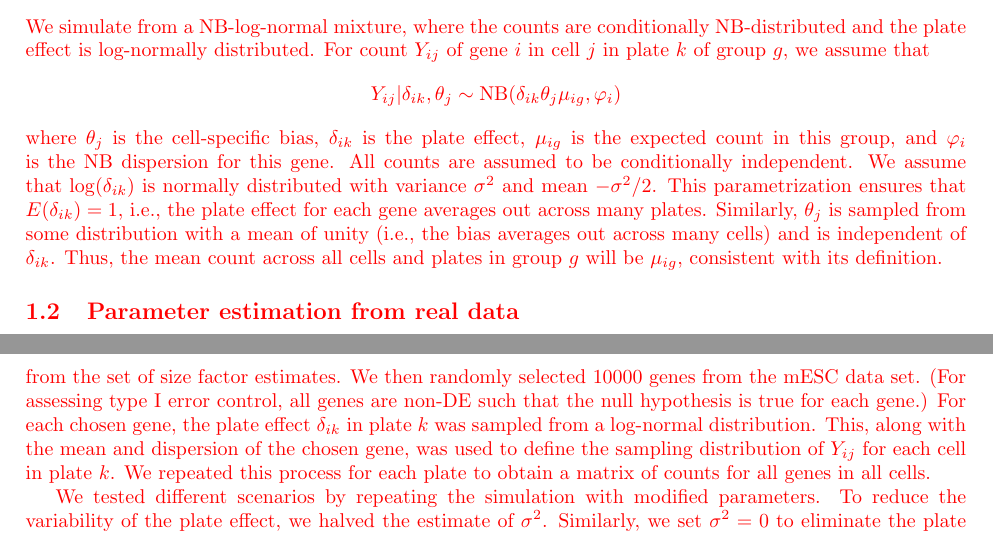
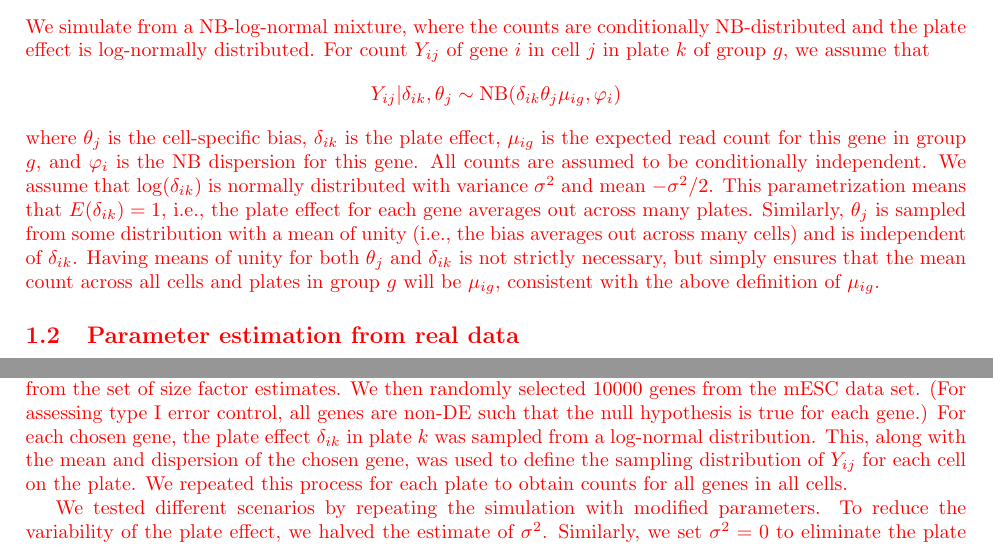
Before and after one commit to MarioniLab/PlateEffects2016, a LaTeX document (manuscript/suppmat.tex): two parts of pages 2 and 3 of 9, joined at a grey line, cut so that both start at the same text. Compiled offline with pdfLaTeX.

Commit message:
Cleaned up simulation description.

```diff
--- a/manuscript/suppmat.tex
+++ b/manuscript/suppmat.tex
@@ -74,12 +74,12 @@ For count $Y_{ij}$ of gene $i$ in cell $j$ in plate $k$ of group $g$, we assume
 \[
     Y_{ij} | \delta_{ik}, \theta_j \sim \mbox{NB}(\delta_{ik}\theta_j\mu_{ig}, \varphi_i)
 \]
-where $\theta_j$ is the cell-specific bias, $\delta_{ik}$ is the plate effect, $\mu_{ig}$ is the expected count in this group, and $\varphi_i$ is the NB dispersion for this gene.
+where $\theta_j$ is the cell-specific bias, $\delta_{ik}$ is the plate effect, $\mu_{ig}$ is the expected read count for this gene in group $g$, and $\varphi_i$ is the NB dispersion for this gene.
 All counts are assumed to be conditionally independent.
 We assume that $\log(\delta_{ik})$ is normally distributed with variance $\sigma^2$ and mean $-\sigma^2/2$.
-This parametrization ensures that $E(\delta_{ik}) = 1$, i.e., the plate effect for each gene averages out across many plates.
+This parametrization means that $E(\delta_{ik}) = 1$, i.e., the plate effect for each gene averages out across many plates.
 Similarly, $\theta_j$ is sampled from some distribution with a mean of unity (i.e., the bias averages out across many cells) and is independent of $\delta_{ik}$.
-Thus, the mean count across all cells and plates in group $g$ will be $\mu_{ig}$, consistent with its definition.
+Having means of unity for both $\theta_j$ and $\delta_{ik}$ is not strictly necessary, but simply ensures that the mean count across all cells and plates in group $g$ will be $\mu_{ig}$, consistent with the above definition of $\mu_{ig}$.
 
 \subsection{Parameter estimation from real data}
 We designed our simulation to mimic the characteristics of the mESC data set \citep{kolod2015single}.
@@ -152,8 +152,8 @@ The bias $\theta_j$ for each cell was similarly sampled from the set of size fac
 We then randomly selected 10000 genes from the mESC data set.
 (For assessing type I error control, all genes are non-DE such that the null hypothesis is true for each gene.)
 For each chosen gene, the plate effect $\delta_{ik}$ in plate $k$ was sampled from a log-normal distribution.
-This, along with the mean and dispersion of the chosen gene, was used to define the sampling distribution of $Y_{ij}$ for each cell in plate $k$.
-We repeated this process for each plate to obtain a matrix of counts for all genes in all cells.
+This, along with the mean and dispersion of the chosen gene, was used to define the sampling distribution of $Y_{ij}$ for each cell on the plate.
+We repeated this process for each plate to obtain counts for all genes in all cells.
 
 We tested different scenarios by repeating the simulation with modified parameters.
 To reduce the variability of the plate effect, we halved the estimate of $\sigma^2$.
```
Also changed, not shown: manuscript/suppmat.tex (10 more changed lines).
